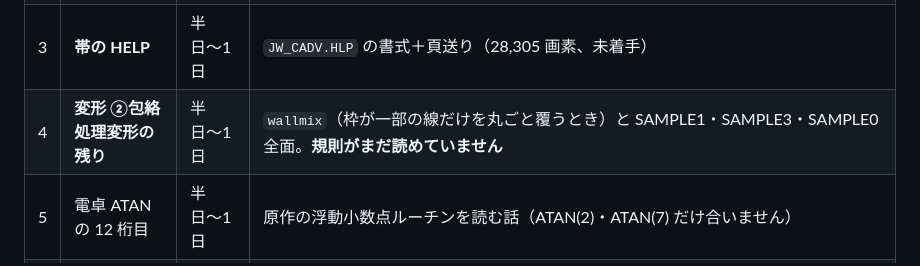
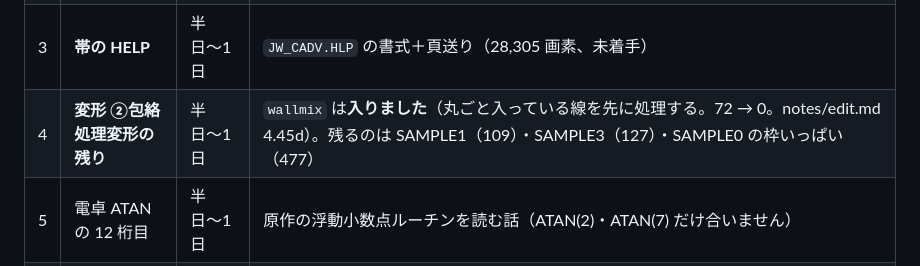
Before and after one commit to yomei-o/jwcad_dos_wasm, a Markdown page: RESUME.md, the part around the change. GitHub-like rendering.

```diff
--- a/RESUME.md
+++ b/RESUME.md
@@ -52,7 +52,7 @@ DOS/V エミュレータで**本物の `JW_CADV.EXE` を動かす**方で、
 | 1 | **ｵﾌﾟｼｮﾝ（29）の日影図・2.5D** | 数日〜1 週間 | いちばん大きい。最後にやる約束 |
 | 2 | **変形 ④線記号変形** の残り | 半日〜1 日 | 一覧・グループ・置き方・文字入力・①倍率 横,縦・②他記号選択は 0 画素。**記号を置く総当たりは 160 件のうち 129 件が 0**。残るのは記号の連鎖（`10000`）、他コマンドへの移行（`10100` など。B09/B10/B13/B14 がこれで、行き先が ｵﾌﾟｼｮﾝ）、飛ばしたときの字（`22000`）、そして下の残差表の 31 件 |
 | 3 | **帯の HELP** | 半日〜1 日 | `JW_CADV.HLP` の書式＋頁送り（28,305 画素、未着手） |
-| 4 | **変形 ②包絡処理変形の残り** | 半日〜1 日 | `wallmix`（枠が一部の線だけを丸ごと覆うとき）と SAMPLE1・SAMPLE3・SAMPLE0 全面。**規則がまだ読めていません** |
+| 4 | **変形 ②包絡処理変形の残り** | 半日〜1 日 | `wallmix` は**入りました**（丸ごと入っている線を先に処理する。72 → 0。notes/edit.md 4.45d）。残るのは SAMPLE1（109）・SAMPLE3（127）・SAMPLE0 の枠いっぱい（477） |
 | 5 | 電卓 ATAN の 12 桁目 | 半日〜1 日 | 原作の浮動小数点ルーチンを読む話（ATAN(2)・ATAN(7) だけ合いません） |
 | 6 | ~~ＤＸＦ の残り~~ | **済** | SAMPLE0 も SAMPLE1 も、本物が書いた DXF と**バイトまで同じ**になりました（`sh tools/dxfsame.sh`。notes/ui.md 4.44d） |
 
```
Also changed, not shown: notes/edit.md (+22 -4 lines).
